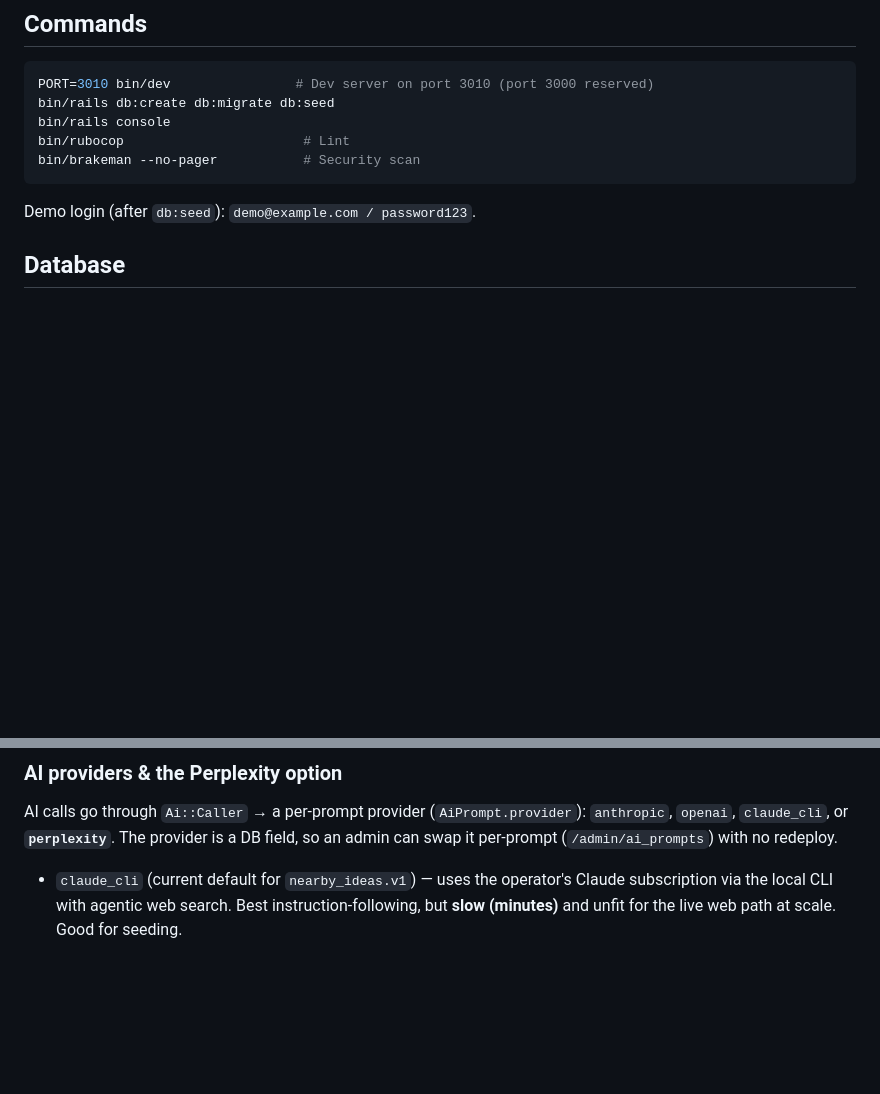
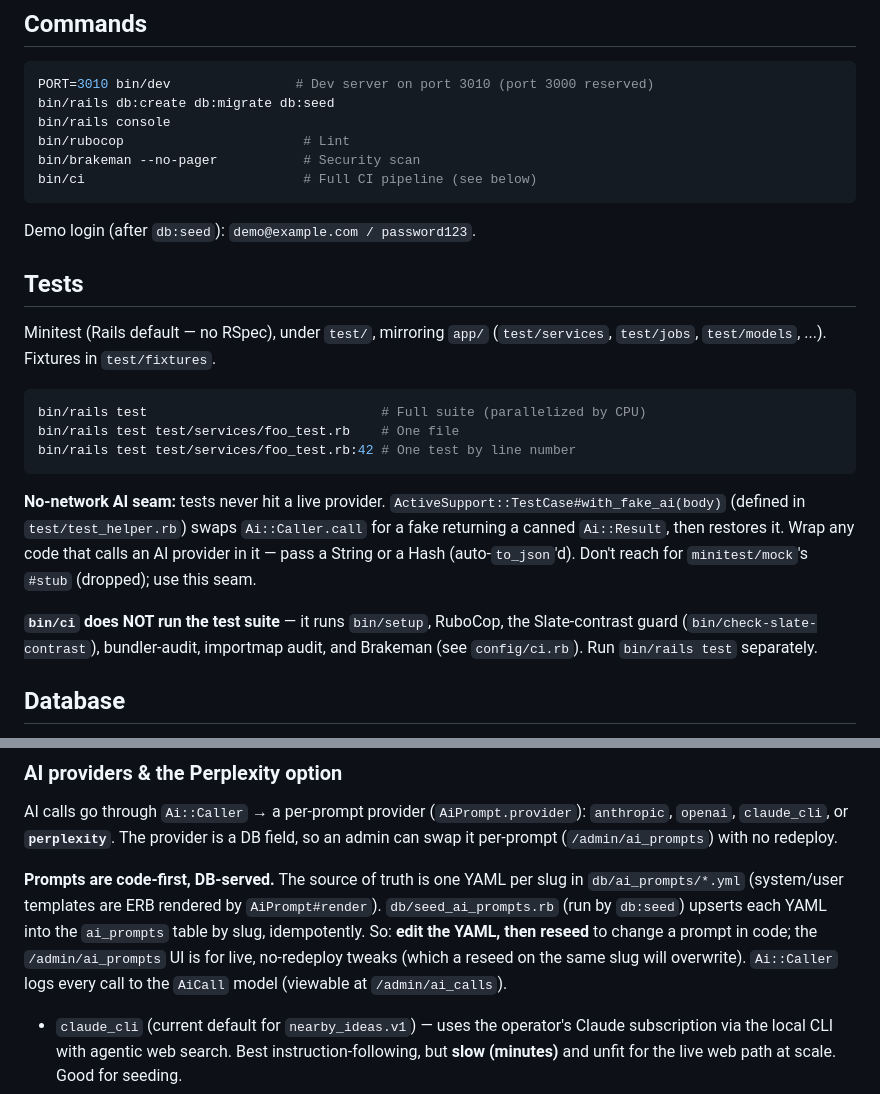
Before and after one commit to skchakri/plan_my_trip, a Markdown page: CLAUDE.md, 2 parts joined by grey strips. GitHub-like rendering; blank space fills up the shorter version.

Commit message:
docs: expand CLAUDE.md with Tests section and bin/ci notes
Co-Authored-By: Claude Opus 4.8 (1M context) <noreply@anthropic.com>

````diff
--- a/CLAUDE.md
+++ b/CLAUDE.md
@@ -49,9 +49,31 @@ bin/rails db:create db:migrate db:seed
 bin/rails console
 bin/rubocop                       # Lint
 bin/brakeman --no-pager           # Security scan
+bin/ci                            # Full CI pipeline (see below)
 ```
 
 Demo login (after `db:seed`): `demo@example.com / password123`.
+
+## Tests
+
+Minitest (Rails default — no RSpec), under `test/`, mirroring `app/`
+(`test/services`, `test/jobs`, `test/models`, ...). Fixtures in `test/fixtures`.
+
+```bash
+bin/rails test                              # Full suite (parallelized by CPU)
+bin/rails test test/services/foo_test.rb    # One file
+bin/rails test test/services/foo_test.rb:42 # One test by line number
+```
+
+**No-network AI seam:** tests never hit a live provider. `ActiveSupport::TestCase#with_fake_ai(body)`
+(defined in `test/test_helper.rb`) swaps `Ai::Caller.call` for a fake returning a
+canned `Ai::Result`, then restores it. Wrap any code that calls an AI provider in
+it — pass a String or a Hash (auto-`to_json`'d). Don't reach for `minitest/mock`'s
+`#stub` (dropped); use this seam.
+
+**`bin/ci` does NOT run the test suite** — it runs `bin/setup`, RuboCop, the
+Slate-contrast guard (`bin/check-slate-contrast`), bundler-audit, importmap audit,
+and Brakeman (see `config/ci.rb`). Run `bin/rails test` separately.
 
 ## Database
 
@@ -230,6 +252,14 @@ AI calls go through `Ai::Caller` → a per-prompt provider (`AiPrompt.provider`)
 field, so an admin can swap it per-prompt (`/admin/ai_prompts`) with no
 redeploy.
 
+**Prompts are code-first, DB-served.** The source of truth is one YAML per slug
+in `db/ai_prompts/*.yml` (system/user templates are ERB rendered by
+`AiPrompt#render`). `db/seed_ai_prompts.rb` (run by `db:seed`) upserts each YAML
+into the `ai_prompts` table by slug, idempotently. So: **edit the YAML, then
+reseed** to change a prompt in code; the `/admin/ai_prompts` UI is for live,
+no-redeploy tweaks (which a reseed on the same slug will overwrite). `Ai::Caller`
+logs every call to the `AiCall` model (viewable at `/admin/ai_calls`).
+
 - `claude_cli` (current default for `nearby_ideas.v1`) — uses the operator's
   Claude subscription via the local CLI with agentic web search. Best
   instruction-following, but **slow (minutes)** and unfit for the live web
````
